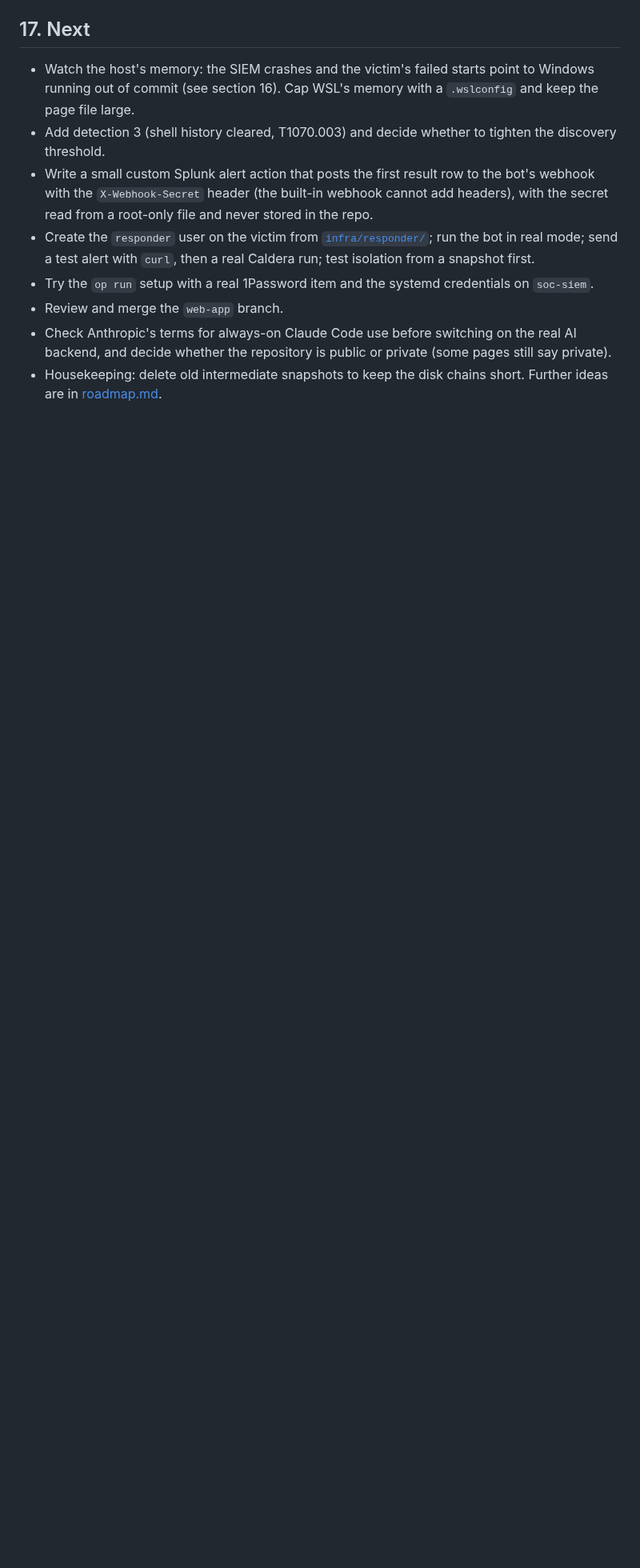
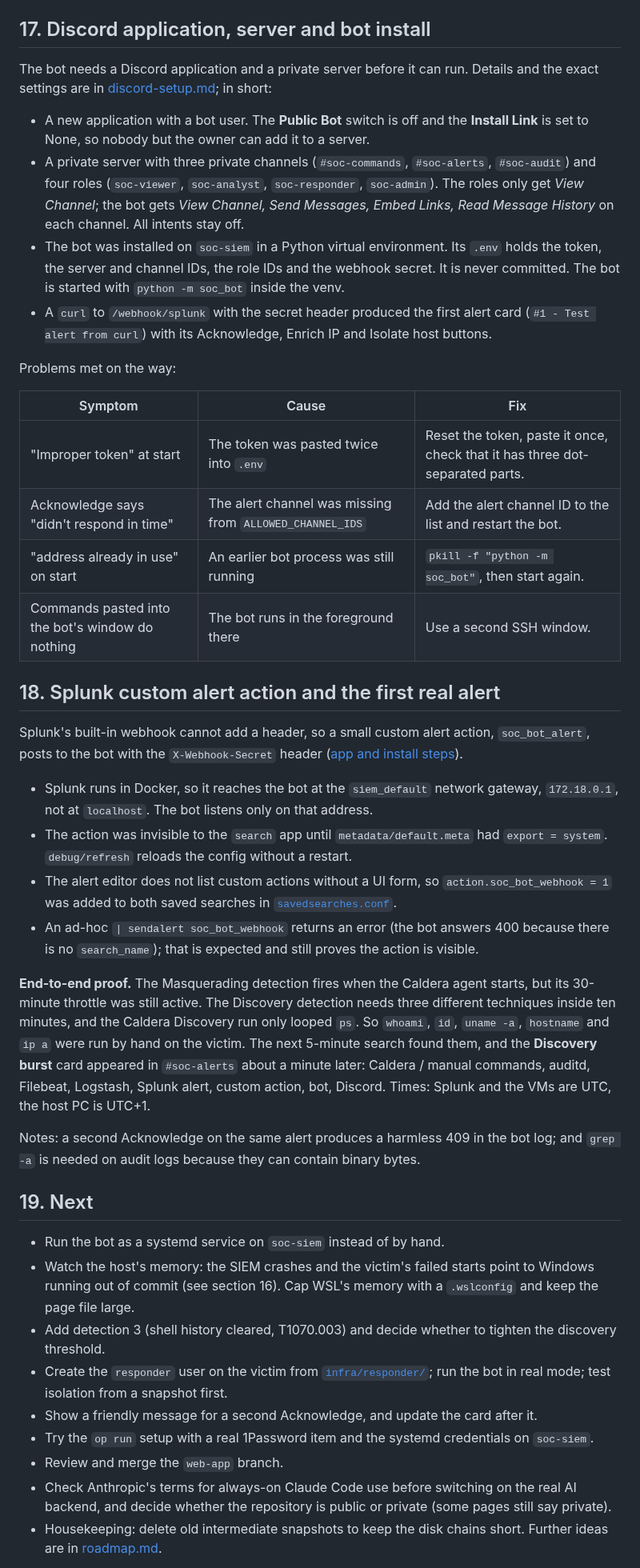
Before and after one commit to MustafaS14/SOC_Automation_Bot, a Markdown page: docs/lab-build-log.md, the part around the change. Shown at 80% size. Rendered like a GitHub page; blank space fills up the shorter version.

Commit message:
Build log: Discord install, custom alert action, first real alert

```diff
--- a/docs/lab-build-log.md
+++ b/docs/lab-build-log.md
@@ -383,12 +383,44 @@ All detections are listed in [detections.md](detections.md).
 6. **Detection 1 rewritten and proven.** A Discovery operation (`discovery-02`, planner atomic, plain-text, group red) ran `whoami`, `id`, `uname`, several `ps aux | grep ...` and `cut -d: -f1 /etc/passwd | grep ...`. The new rule sorts commands into kinds of activity and fires on three or more kinds in ten minutes. It returned one row with four kinds and is saved as a second alert (Medium). Both alerts are copied to [`infra/siem/splunk/savedsearches.conf`](../infra/siem/splunk/savedsearches.conf).
 7. **Mistakes to avoid.** Commands typed into the window where the agent runs in the foreground are not run; they wait until the agent stops, so use a second SSH window. Starting the agent twice leaves two live agents and doubles every step. Stop old ones (`sudo pkill -f "splunkd -server"`) before starting one.
 
-## 17. Next
+## 17. Discord application, server and bot install
 
+The bot needs a Discord application and a private server before it can run. Details and the exact settings are in [discord-setup.md](discord-setup.md); in short:
+
+- A new application with a bot user. The **Public Bot** switch is off and the **Install Link** is set to None, so nobody but the owner can add it to a server.
+- A private server with three private channels (`#soc-commands`, `#soc-alerts`, `#soc-audit`) and four roles (`soc-viewer`, `soc-analyst`, `soc-responder`, `soc-admin`). The roles only get *View Channel*; the bot gets *View Channel, Send Messages, Embed Links, Read Message History* on each channel. All intents stay off.
+- The bot was installed on `soc-siem` in a Python virtual environment. Its `.env` holds the token, the server and channel IDs, the role IDs and the webhook secret. It is never committed. The bot is started with `python -m soc_bot` inside the venv.
+- A `curl` to `/webhook/splunk` with the secret header produced the first alert card (`#1 - Test alert from curl`) with its Acknowledge, Enrich IP and Isolate host buttons.
+
+Problems met on the way:
+
+| Symptom | Cause | Fix |
+|---|---|---|
+| "Improper token" at start | The token was pasted twice into `.env` | Reset the token, paste it once, check that it has three dot-separated parts. |
+| Acknowledge says "didn't respond in time" | The alert channel was missing from `ALLOWED_CHANNEL_IDS` | Add the alert channel ID to the list and restart the bot. |
+| "address already in use" on start | An earlier bot process was still running | `pkill -f "python -m soc_bot"`, then start again. |
+| Commands pasted into the bot's window do nothing | The bot runs in the foreground there | Use a second SSH window. |
+
+## 18. Splunk custom alert action and the first real alert
+
+Splunk's built-in webhook cannot add a header, so a small custom alert action, `soc_bot_alert`, posts to the bot with the `X-Webhook-Secret` header ([app and install steps](../infra/siem/splunk/soc_bot_alert/README.md)).
+
+- Splunk runs in Docker, so it reaches the bot at the `siem_default` network gateway, `172.18.0.1`, not at `localhost`. The bot listens only on that address.
+- The action was invisible to the `search` app until `metadata/default.meta` had `export = system`. `debug/refresh` reloads the config without a restart.
+- The alert editor does not list custom actions without a UI form, so `action.soc_bot_webhook = 1` was added to both saved searches in [`savedsearches.conf`](../infra/siem/splunk/savedsearches.conf).
+- An ad-hoc `| sendalert soc_bot_webhook` returns an error (the bot answers 400 because there is no `search_name`); that is expected and still proves the action is visible.
+
+**End-to-end proof.** The Masquerading detection fires when the Caldera agent starts, but its 30-minute throttle was still active. The Discovery detection needs three different techniques inside ten minutes, and the Caldera Discovery run only looped `ps`. So `whoami`, `id`, `uname -a`, `hostname` and `ip a` were run by hand on the victim. The next 5-minute search found them, and the **Discovery burst** card appeared in `#soc-alerts` about a minute later: Caldera / manual commands, auditd, Filebeat, Logstash, Splunk alert, custom action, bot, Discord. Times: Splunk and the VMs are UTC, the host PC is UTC+1.
+
+Notes: a second Acknowledge on the same alert produces a harmless 409 in the bot log; and `grep -a` is needed on audit logs because they can contain binary bytes.
+
+## 19. Next
+
+- Run the bot as a systemd service on `soc-siem` instead of by hand.
 - Watch the host's memory: the SIEM crashes and the victim's failed starts point to Windows running out of commit (see section 16). Cap WSL's memory with a `.wslconfig` and keep the page file large.
 - Add detection 3 (shell history cleared, T1070.003) and decide whether to tighten the discovery threshold.
-- Write a small custom Splunk alert action that posts the first result row to the bot's webhook with the `X-Webhook-Secret` header (the built-in webhook cannot add headers), with the secret read from a root-only file and never stored in the repo.
-- Create the `responder` user on the victim from [`infra/responder/`](../infra/responder/); run the bot in real mode; send a test alert with `curl`, then a real Caldera run; test isolation from a snapshot first.
+- Create the `responder` user on the victim from [`infra/responder/`](../infra/responder/); run the bot in real mode; test isolation from a snapshot first.
+- Show a friendly message for a second Acknowledge, and update the card after it.
 - Try the `op run` setup with a real 1Password item and the systemd credentials on `soc-siem`.
 - Review and merge the `web-app` branch.
 - Check Anthropic's terms for always-on Claude Code use before switching on the real AI backend, and decide whether the repository is public or private (some pages still say private).
```
